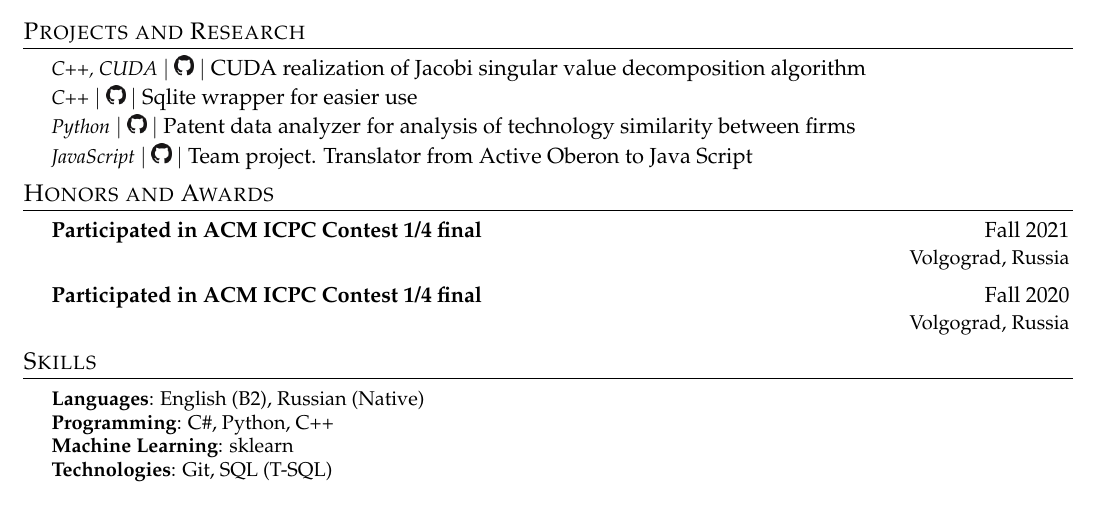
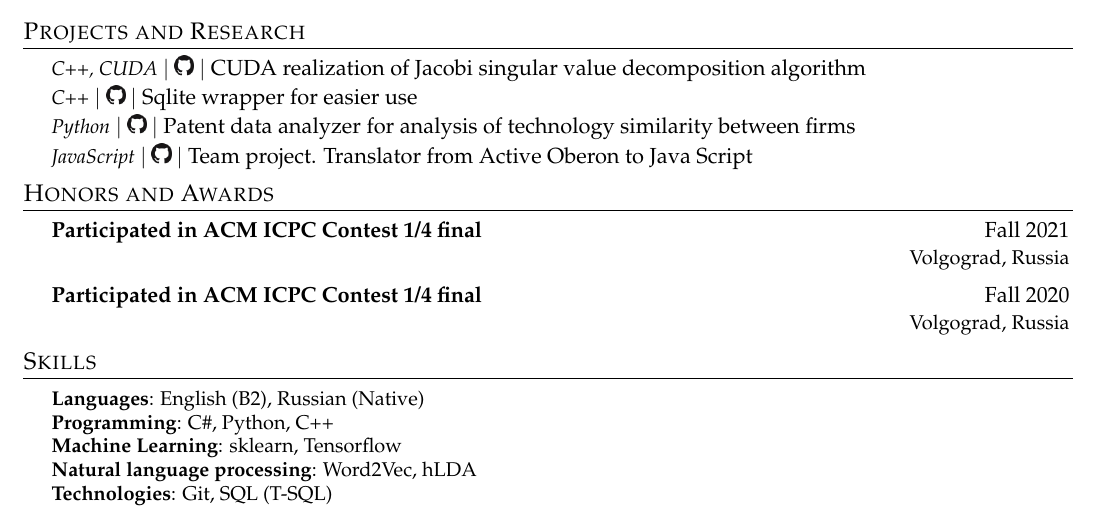
Before and after one commit to a-bezruchenko/curriculum_vitae, a LaTeX document (src/main.tex): part of the page, cut so that both start at the same text. Compiled offline with pdfLaTeX.

Commit message:
added nlp and ml

```diff
--- a/src/main.tex
+++ b/src/main.tex
@@ -208,7 +208,8 @@
     \small{\item{
      \textbf{Languages}{: English (B2), Russian (Native) } \\
      \textbf{Programming}{: C\#, Python, C++ } \\
-     \textbf{Machine Learning}{: sklearn } \\
+     \textbf{Machine Learning}{: sklearn, Tensorflow } \\
+     \textbf{Natural language processing}{: Word2Vec, hLDA } \\
      \textbf{Technologies}{: Git, SQL (T-SQL) } \\
     }}
  \end{itemize}
```
